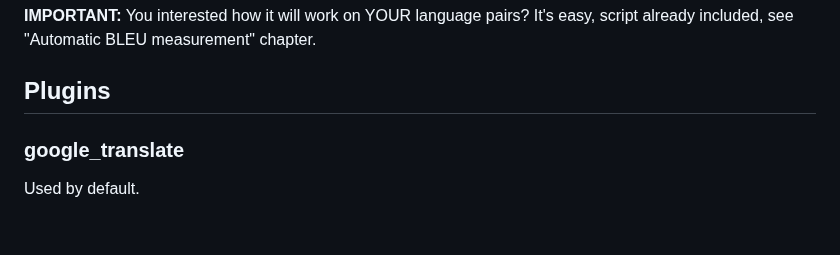
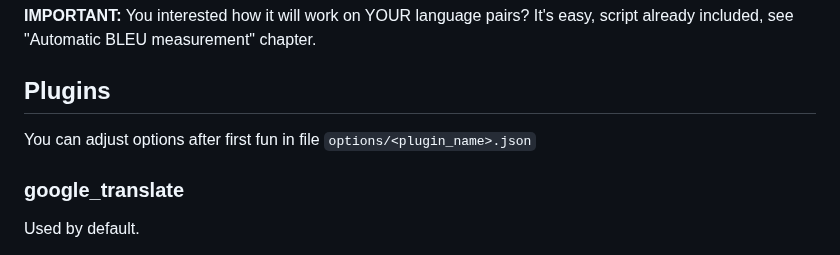
Before and after one commit to janvarev/OneRingTranslator, a Markdown page: README.md, the part around the change. Drawn GitHub-style; blank space fills up the shorter version.

```diff
--- a/README.md
+++ b/README.md
@@ -92,6 +92,8 @@ COMET scores (higher is better, no_translate2 can be used as baseline. Average o
 **IMPORTANT:** You interested how it will work on YOUR language pairs? It's easy, script already included, see "Automatic BLEU measurement" chapter.
 
 ## Plugins
+
+You can adjust options after first fun in file `options/<plugin_name>.json`
 
 ### google_translate
 
```
